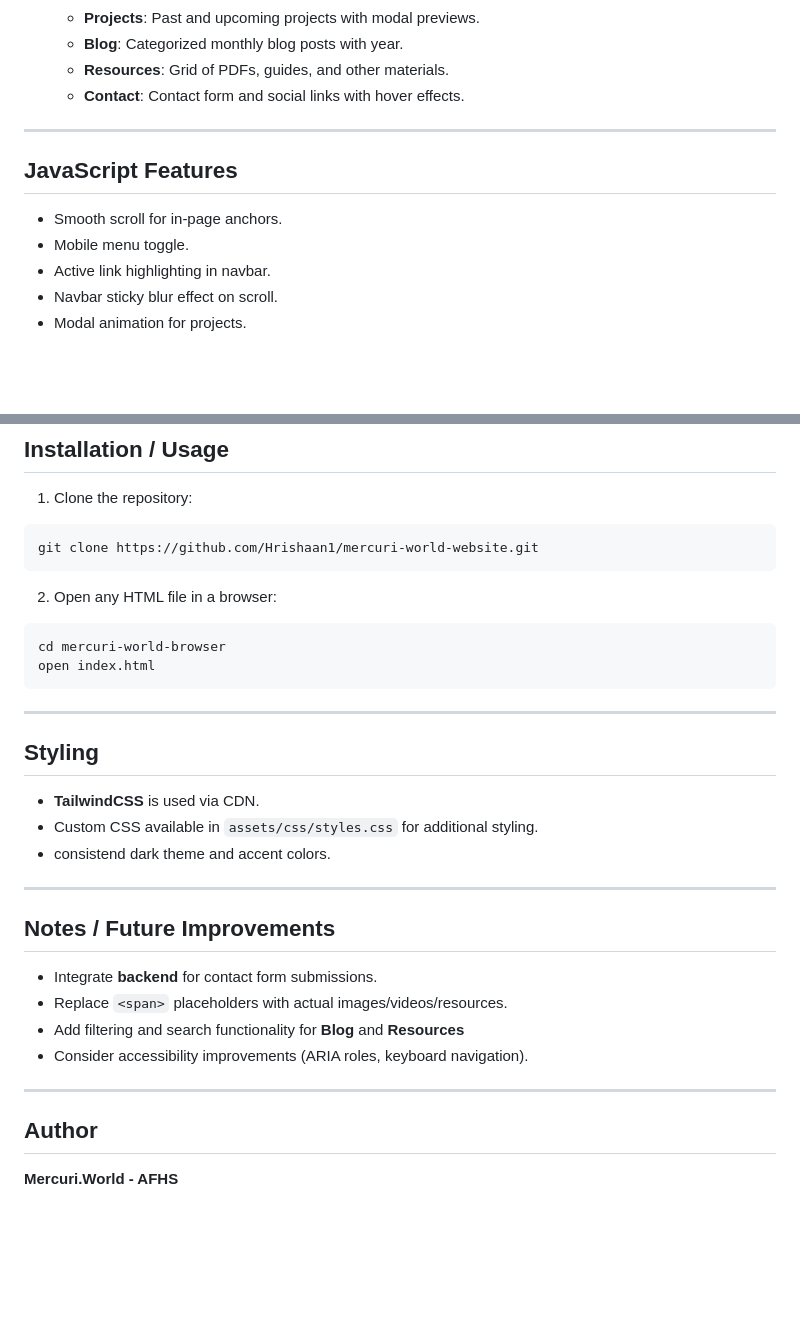
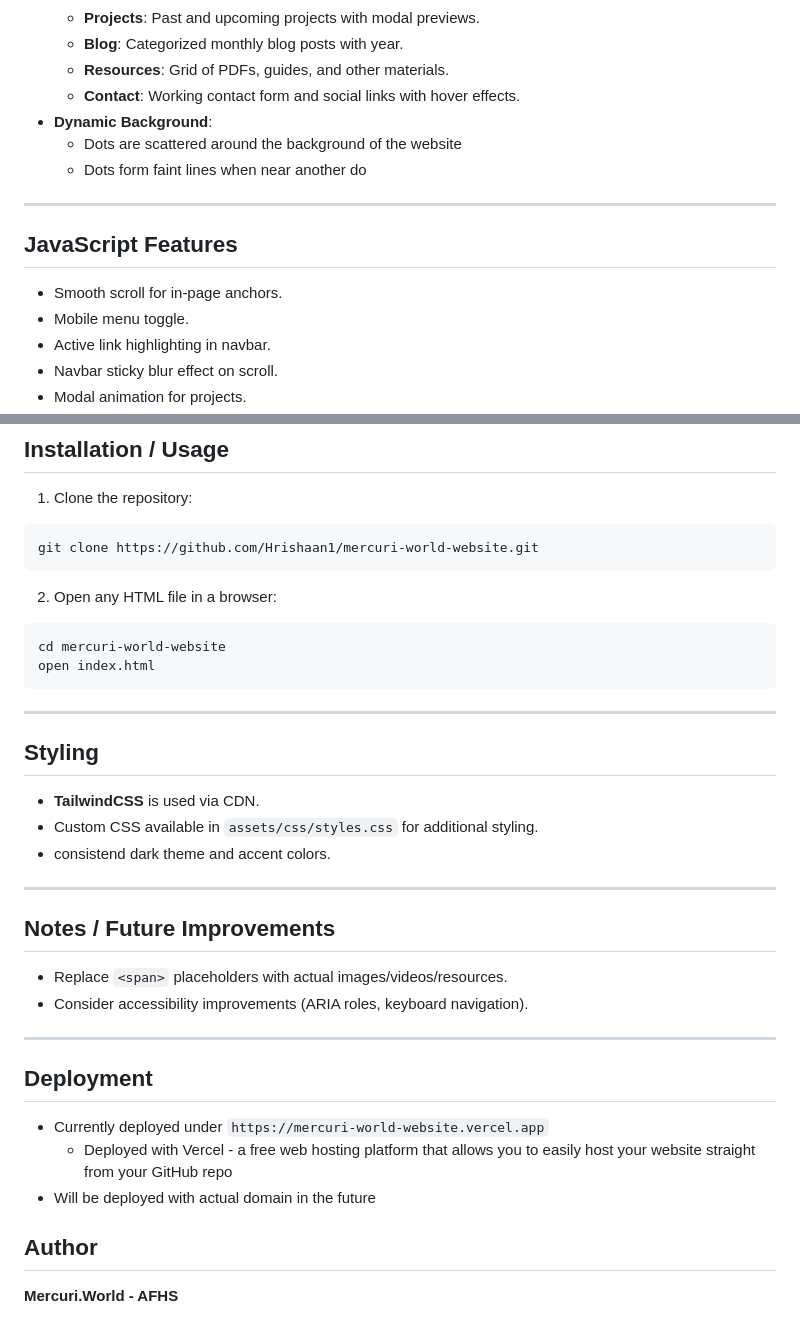
Before and after one commit to Hrishaan1/mercuri-world-website, a Markdown page: README.md, 2 parts joined by grey strips. Rendered like a GitHub page; blank space fills up the shorter version.

````diff
--- a/README.md
+++ b/README.md
@@ -58,7 +63,10 @@ mercuri-world-website/
     - **Projects**: Past and upcoming projects with modal previews.
     - **Blog**: Categorized monthly blog posts with year.
     - **Resources**: Grid of PDFs, guides, and other materials.
-    - **Contact**: Contact form and social links with hover effects.
+    - **Contact**: Working contact form and social links with hover effects.
+- **Dynamic Background**:
+    - Dots are scattered around the background of the website
+    - Dots form faint lines when near another do
 
 ---
 
@@ -83,7 +91,7 @@ git clone https://github.com/Hrishaan1/mercuri-world-website.git
 
 2. Open any HTML file in a browser:
 ```bash
-cd mercuri-world-browser
+cd mercuri-world-website
 open index.html
 ```
 
@@ -97,12 +105,15 @@ open index.html
 ---
 
 ## Notes / Future Improvements
-- Integrate **backend** for contact form submissions.
 - Replace ```<span>``` placeholders with actual images/videos/resources.
-- Add filtering and search functionality for **Blog** and **Resources**
 - Consider accessibility improvements (ARIA roles, keyboard navigation).
 
 ---
+
+## Deployment
+- Currently deployed under ```https://mercuri-world-website.vercel.app```
+    - Deployed with Vercel - a free web hosting platform that allows you to easily host your website straight from your GitHub repo
+- Will be deployed with actual domain in the future
 
 ## Author
 
````
Also changed, not shown: other parts of README.md (+6 -1 lines).
